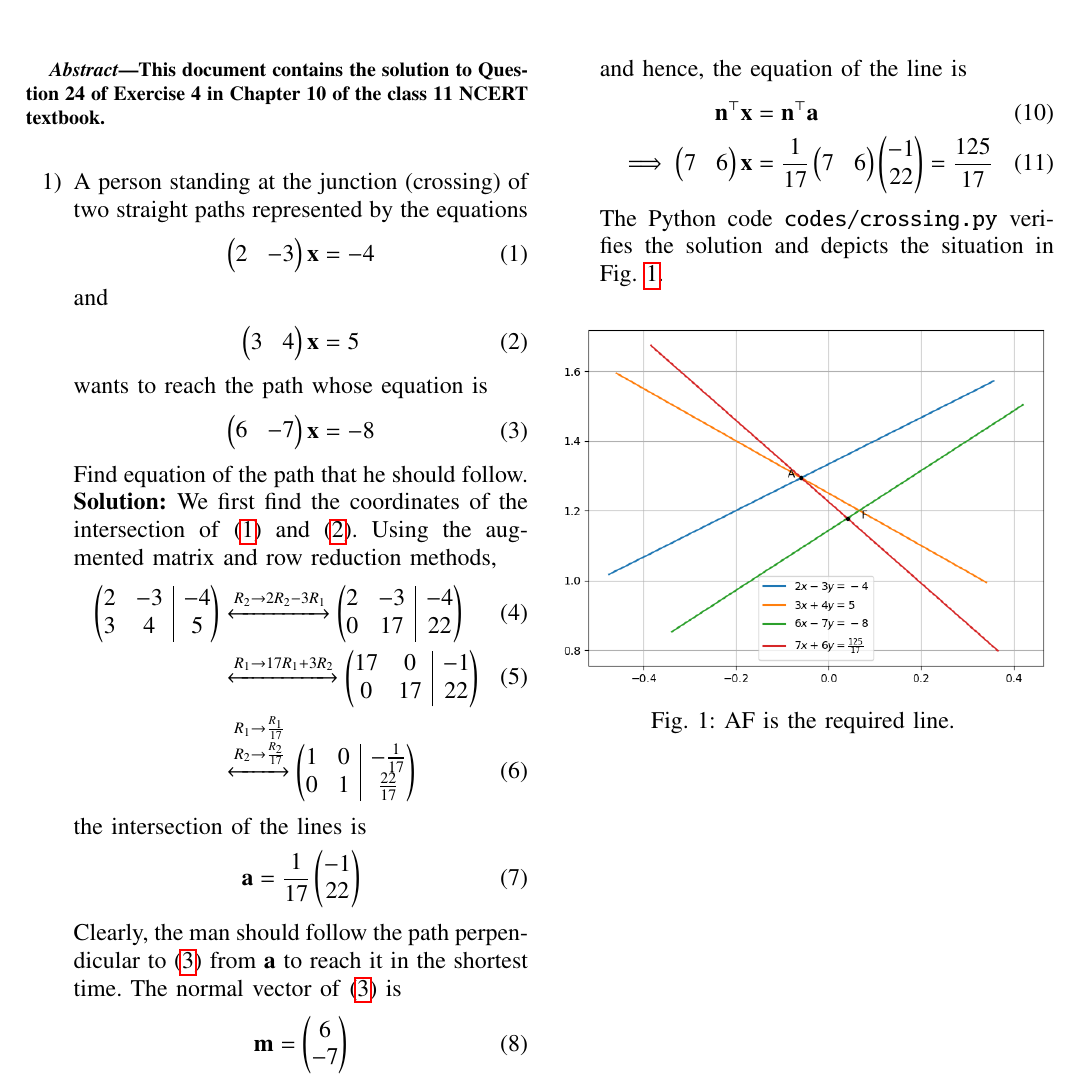
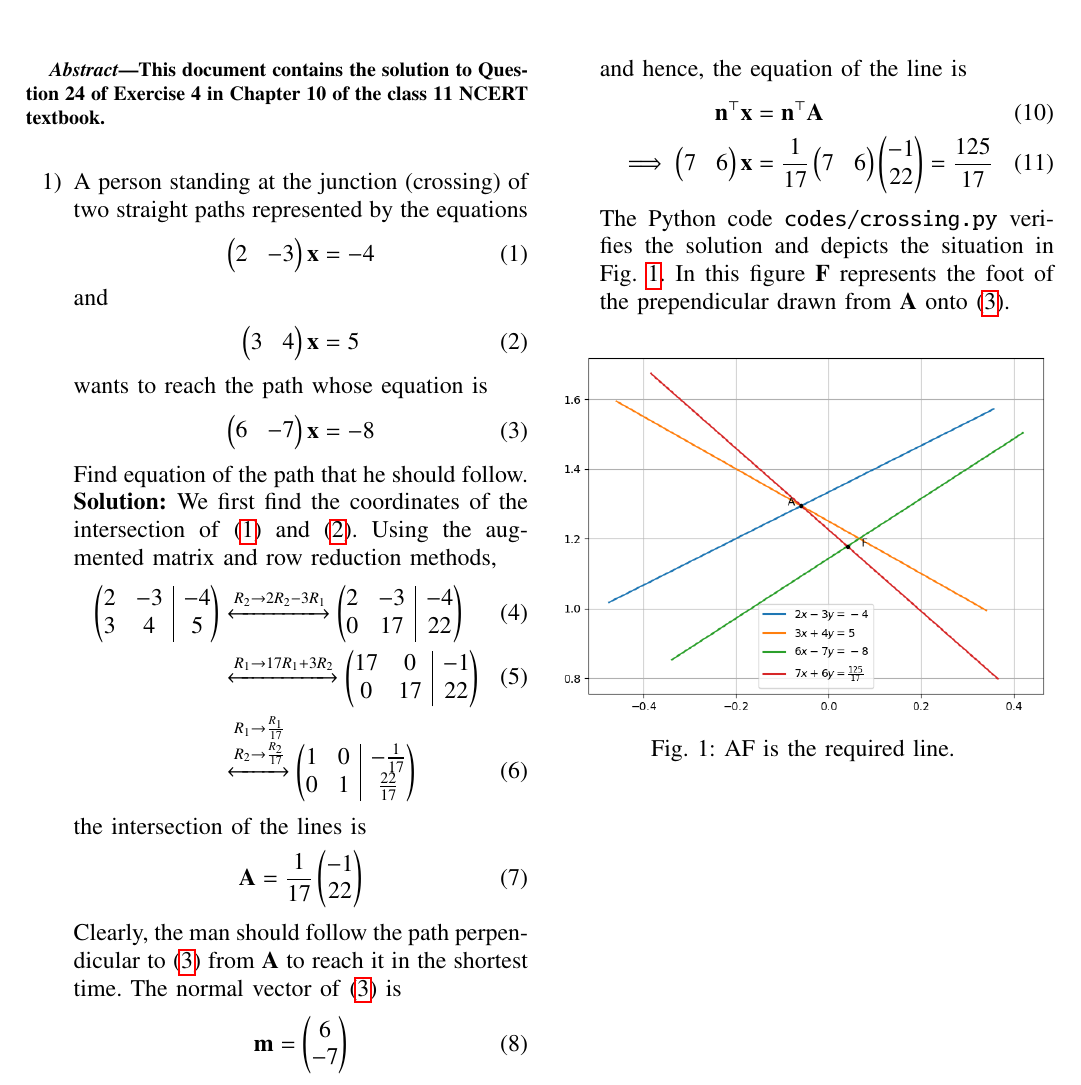
Before and after one commit to goats-9/ee2802, a LaTeX paper (11.10.4.24/main.tex): part of the page, cut so that both start at the same text. Compiled offline with pdfLaTeX.

Commit message:
Minor edits

```diff
--- a/11.10.4.24/main.tex
+++ b/11.10.4.24/main.tex
@@ -138,10 +138,10 @@ columns=fullflexible
     \end{align}
     the intersection of the lines is
     \begin{align}
-        \vec{a} = \frac{1}{17}\myvec{-1\\22}
+        \vec{A} = \frac{1}{17}\myvec{-1\\22}
     \end{align}
     Clearly, the man should follow the path perpendicular to \eqref{eq:L3} from
-    $\vec{a}$ to reach it in the shortest time. The normal vector
+    $\vec{A}$ to reach it in the shortest time. The normal vector
     of \eqref{eq:L3} is
     \begin{align}
         \vec{m} = \myvec{6\\-7}
@@ -155,12 +155,13 @@ columns=fullflexible
     \end{align}
     and hence, the equation of the line is
     \begin{align}
-        \vec{n}^\top\vec{x} &= \vec{n}^\top\vec{a} \\
+        \vec{n}^\top\vec{x} &= \vec{n}^\top\vec{A} \\
         \implies \myvec{7&6}\vec{x} &= \frac{1}{17}\myvec{7&6}\myvec{-1\\22} = \frac{125}{17}
         \label{eq:L4}
     \end{align}
     The Python code \texttt{codes/crossing.py} verifies the solution and depicts
-    the situation in Fig. \ref{fig:crossing}.
+    the situation in Fig. \ref{fig:crossing}. In this figure $\vec{F}$ represents
+    the foot of the prependicular drawn from $\vec{A}$ onto \eqref{eq:L3}.
     \begin{figure}[!ht]
         \centering
         \includegraphics[width=\columnwidth]{figs/crossing.png}
```
Also changed, not shown: 11.10.4.24/main.pdf.
